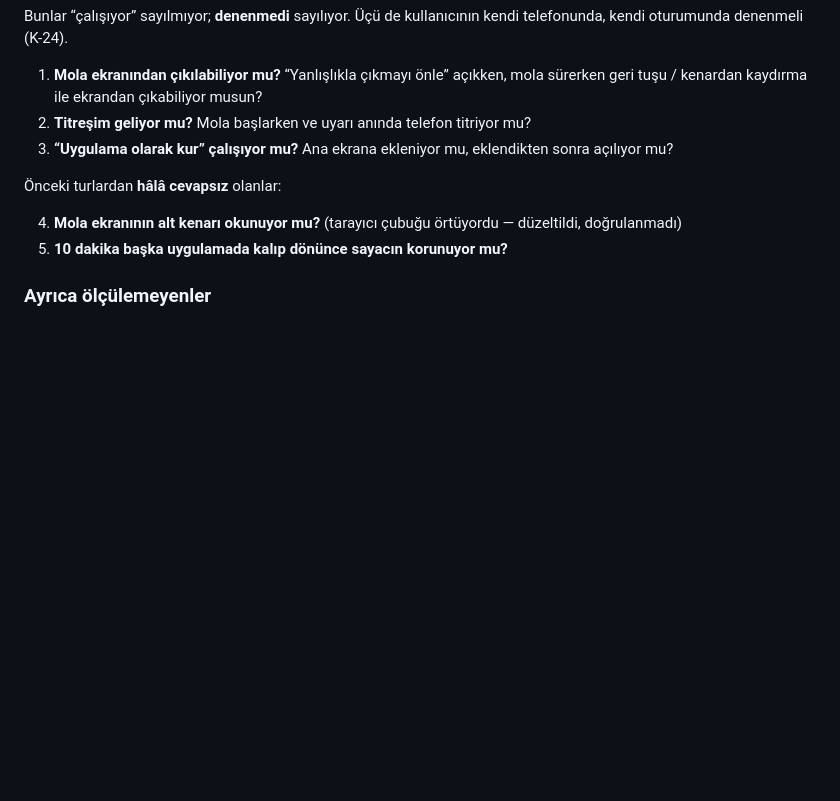
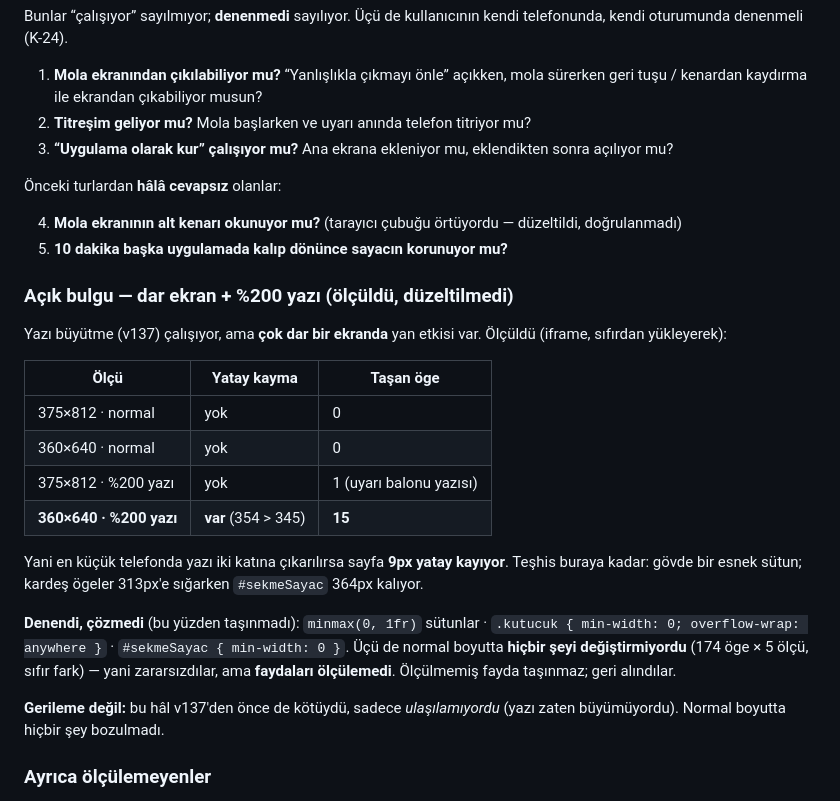
Before and after one commit to meteotr06/goz-molasi, a Markdown page: ENVANTER.md, the part around the change. Drawn GitHub-style; blank space fills up the shorter version.

Commit message:
Acik bulgu: dar ekran + %200 yazi yatay kayma (olculdu, duzeltilmedi)
On listenin 12. maddesi ("mobilde olculmeyen duzeltme bitmis sayilmaz
- 375x812 VE 360x640, sifirdan yukleyerek") gercek bir sey yakaladi.
Rem isini 390px'te olcmustum; kucuk telefonda bakinca:

  375x812 normal      : yatay kayma yok
  360x640 normal      : yatay kayma yok
  375x812 %200 yazi   : yok (1 oge, uyari balonu yazisi)
  360x640 %200 yazi   : VAR - 354 > 345, 15 oge

Teshis: govde esnek sutun; kardesler 313px'e sigarken `#sekmeSayac`
364px kaliyor.

UC COZUM DENENDI, UCU DE COZMEDI: minmax(0,1fr) sutunlar,
.kutucuk min-width:0 + overflow-wrap, #sekmeSayac min-width:0.
Ucu de normal boyutta HICBIR SEYI degistirmiyordu (174 oge x 5 olcu,
sifir fark) - yani zararsizdilar. Ama FAYDALARI OLCULEMEDI.

Olculmemis faydayi tasimiyorum: ucu de geri alindi. Kodda kalan tek
sey rem donusumu, ki onun faydasi olculu (224/224 oge olcekleniyor)
ve zarari olculu (sifir).

GERILEME DEGIL: bu hâl v137'den once de kotuydu, yalnizca
ULASILAMIYORDU - yazi zaten hic buyumuyordu. Normal boyutta hicbir sey
bozulmadi.

Co-Authored-By: Claude Opus 5 <noreply@anthropic.com>

```diff
--- a/ENVANTER.md
+++ b/ENVANTER.md
@@ -154,6 +154,32 @@ Bunlar “çalışıyor” sayılmıyor; **denenmedi** sayılıyor.
    örtüyordu — düzeltildi, doğrulanmadı)
 5. **10 dakika başka uygulamada kalıp dönünce sayacın korunuyor mu?**
 
+### Açık bulgu — dar ekran + %200 yazı (ölçüldü, düzeltilmedi)
+
+Yazı büyütme (v137) çalışıyor, ama **çok dar bir ekranda** yan etkisi var.
+Ölçüldü (iframe, sıfırdan yükleyerek):
+
+| Ölçü | Yatay kayma | Taşan öge |
+|---|---|---|
+| 375×812 · normal | yok | 0 |
+| 360×640 · normal | yok | 0 |
+| 375×812 · %200 yazı | yok | 1 (uyarı balonu yazısı) |
+| **360×640 · %200 yazı** | **var** (354 > 345) | **15** |
+
+Yani en küçük telefonda yazı iki katına çıkarılırsa sayfa **9px yatay
+kayıyor**. Teşhis buraya kadar: gövde bir esnek sütun; kardeş ögeler
+313px'e sığarken `#sekmeSayac` 364px kalıyor.
+
+**Denendi, çözmedi** (bu yüzden taşınmadı): `minmax(0, 1fr)` sütunlar ·
+`.kutucuk { min-width: 0; overflow-wrap: anywhere }` · `#sekmeSayac
+{ min-width: 0 }`. Üçü de normal boyutta **hiçbir şeyi değiştirmiyordu**
+(174 öge × 5 ölçü, sıfır fark) — yani zararsızdılar, ama **faydaları
+ölçülemedi**. Ölçülmemiş fayda taşınmaz; geri alındılar.
+
+**Gerileme değil:** bu hâl v137'den önce de kötüydü, sadece
+*ulaşılamıyordu* (yazı zaten büyümüyordu). Normal boyutta hiçbir şey
+bozulmadı.
+
 ### Ayrıca ölçülemeyenler
 
 - **Renk / okunurluk hükmü**: tarayıcı bölmesi sık sık işlemeyi
```
